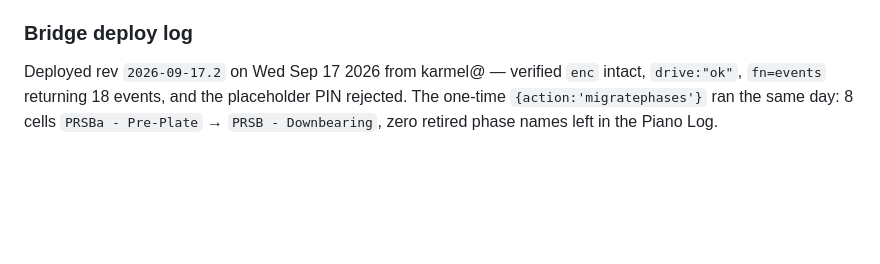
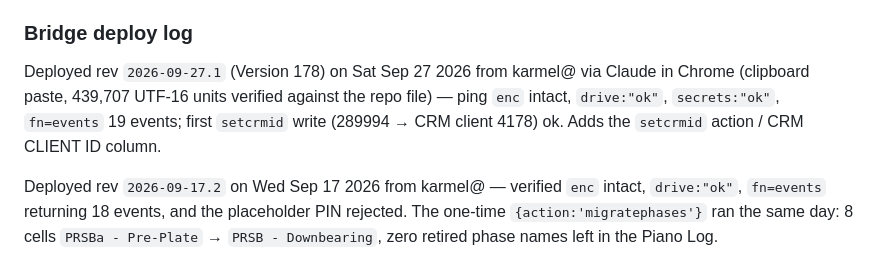
Before and after one commit to karmel-spec/BLPMap, a Markdown page: DEPLOY.md, the part around the change. Rendered like a GitHub page; blank space fills up the shorter version.

Commit message:
DEPLOY.md: rev 2026-09-27.1 deployed (V178)

```diff
--- a/DEPLOY.md
+++ b/DEPLOY.md
@@ -96,6 +96,8 @@ change — it is the only reliable way to tell that a paste actually took
 otherwise; it happened 9/9).
 
 ### Bridge deploy log
+Deployed rev `2026-09-27.1` (Version 178) on Sat Sep 27 2026 from karmel@ via Claude in Chrome (clipboard paste, 439,707 UTF-16 units verified against the repo file) — ping `enc` intact, `drive:"ok"`, `secrets:"ok"`, `fn=events` 19 events; first `setcrmid` write (289994 → CRM client 4178) ok. Adds the `setcrmid` action / CRM CLIENT ID column.
+
 Deployed rev `2026-09-17.2` on Wed Sep 17 2026 from karmel@ — verified
 `enc` intact, `drive:"ok"`, `fn=events` returning 18 events, and the
 placeholder PIN rejected. The one-time `{action:'migratephases'}` ran the
```
